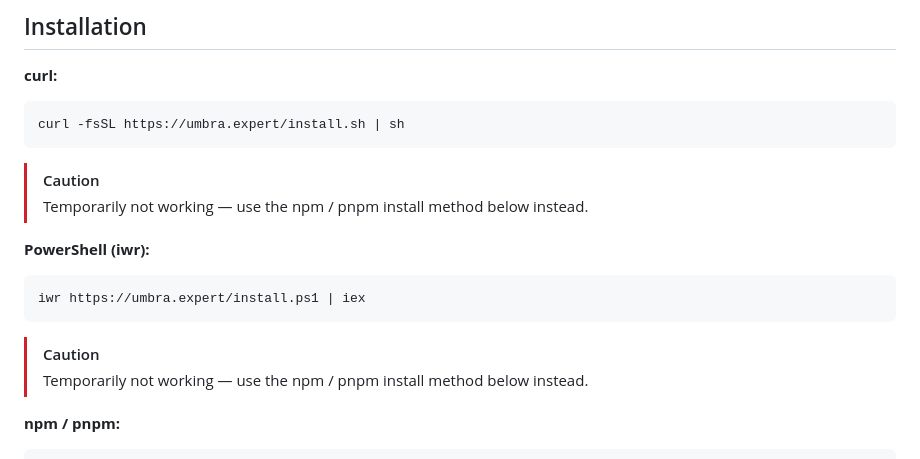
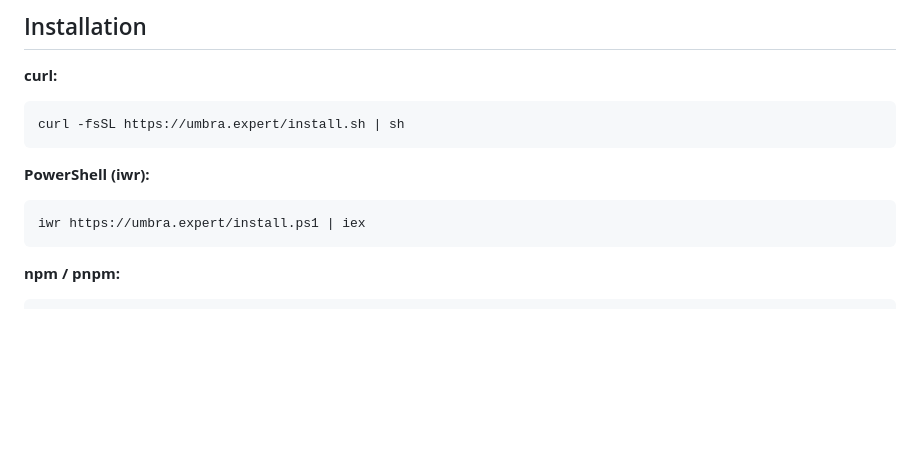
Before and after one commit to Atennebris/Umbra-Agent, a Markdown page: README.md, the part around one of its changes. Rendered like a GitHub page; blank space fills up the shorter version.

Commit message:
chore: update README to include npm version badge and remove caution notes for installation methods

````diff
--- a/README.md
+++ b/README.md
@@ -88,16 +92,10 @@ The autonomous loop is there too — Umbra can run tasks end-to-end without baby
 curl -fsSL https://umbra.expert/install.sh | sh
 ```
 
-> [!CAUTION]
-> Temporarily not working — use the npm / pnpm install method below instead.
-
 **PowerShell (iwr):**
 ```powershell
 iwr https://umbra.expert/install.ps1 | iex
 ```
-
-> [!CAUTION]
-> Temporarily not working — use the npm / pnpm install method below instead.
 
 **npm / pnpm:**
 ```bash
````
Also changed, not shown: other parts of README.md (+4 -0 lines).
